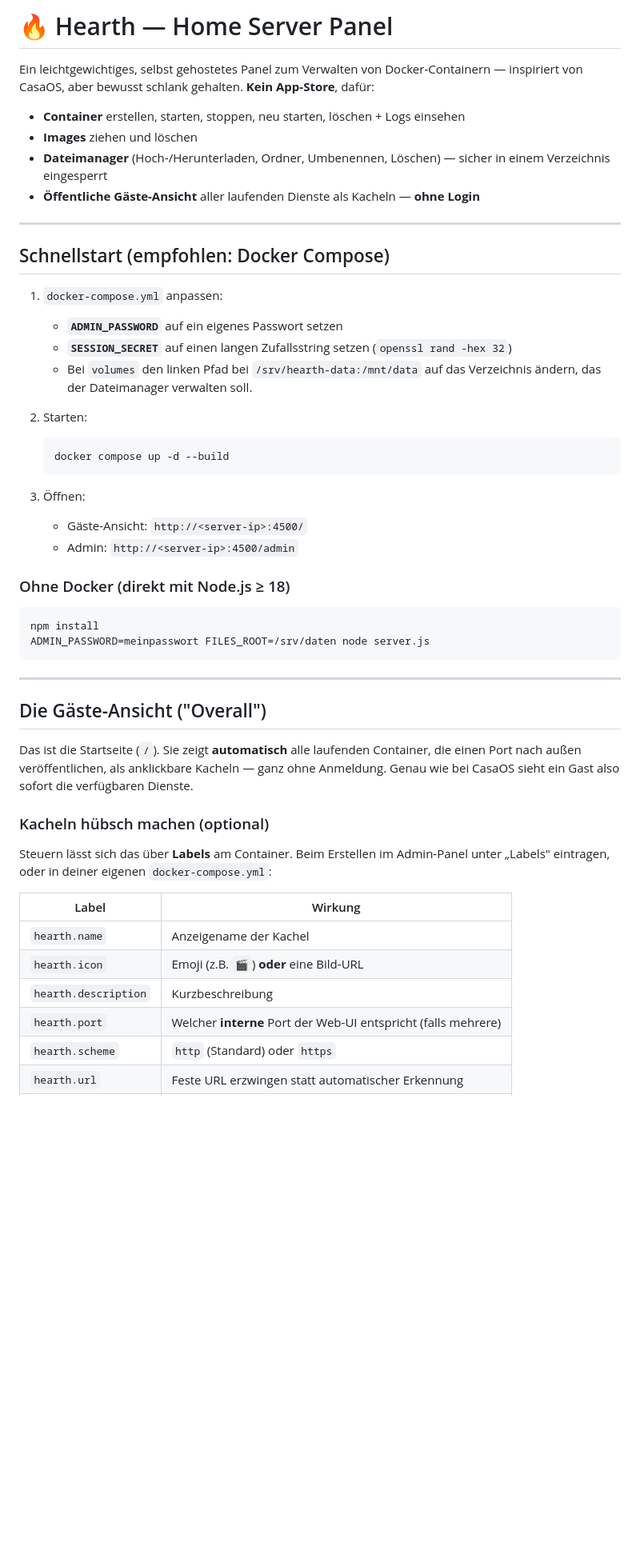
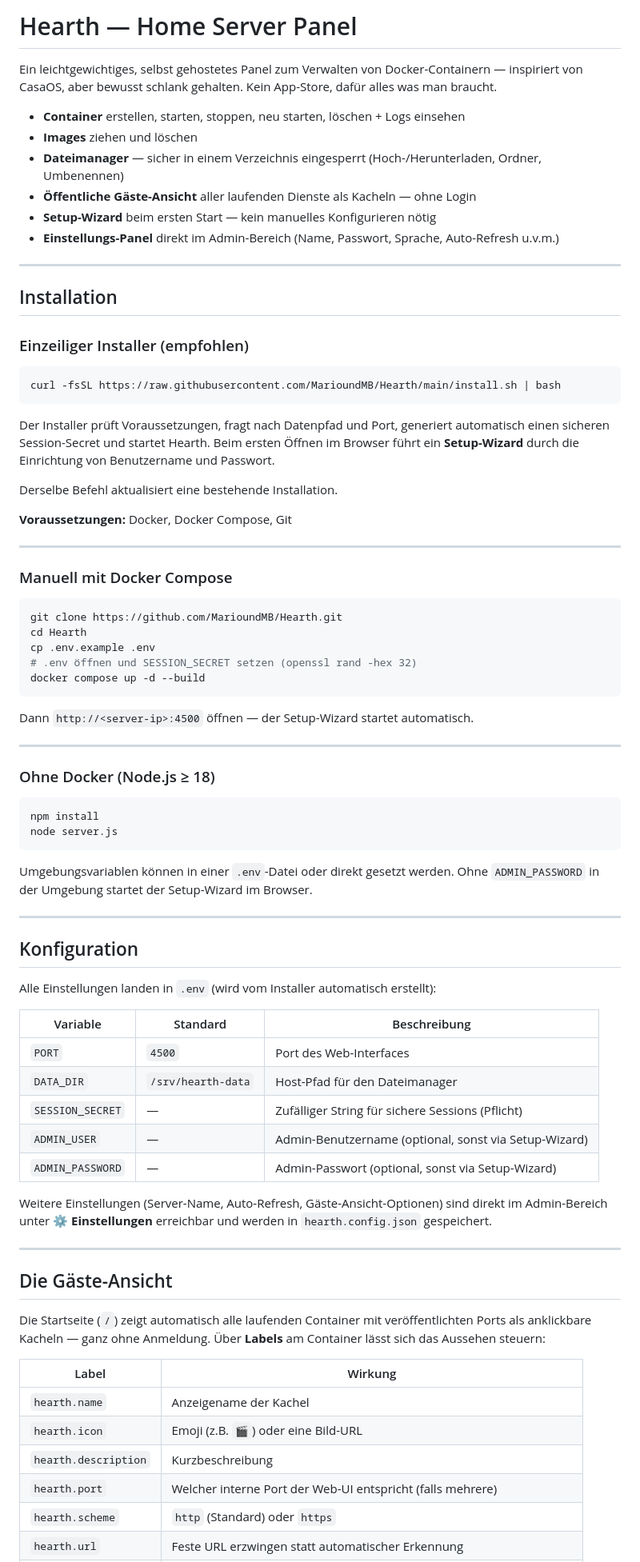
Before and after one commit to MarioundMB/Hearth, a Markdown page: README.md, the part around one of its changes. Shown at 80% size. GitHub-like rendering; blank space fills up the shorter version.

````diff
--- a/README.md
+++ b/README.md
@@ -1,55 +1,90 @@
-# 🔥 Hearth — Home Server Panel
+# Hearth — Home Server Panel
 
 Ein leichtgewichtiges, selbst gehostetes Panel zum Verwalten von Docker-Containern —
-inspiriert von CasaOS, aber bewusst schlank gehalten. **Kein App-Store**, dafür:
+inspiriert von CasaOS, aber bewusst schlank gehalten. Kein App-Store, dafür alles was man braucht.
 
 - **Container** erstellen, starten, stoppen, neu starten, löschen + Logs einsehen
 - **Images** ziehen und löschen
-- **Dateimanager** (Hoch-/Herunterladen, Ordner, Umbenennen, Löschen) — sicher in einem Verzeichnis eingesperrt
-- **Öffentliche Gäste-Ansicht** aller laufenden Dienste als Kacheln — **ohne Login**
+- **Dateimanager** — sicher in einem Verzeichnis eingesperrt (Hoch-/Herunterladen, Ordner, Umbenennen)
+- **Öffentliche Gäste-Ansicht** aller laufenden Dienste als Kacheln — ohne Login
+- **Setup-Wizard** beim ersten Start — kein manuelles Konfigurieren nötig
+- **Einstellungs-Panel** direkt im Admin-Bereich (Name, Passwort, Sprache, Auto-Refresh u.v.m.)
 
 ---
 
-## Schnellstart (empfohlen: Docker Compose)
+## Installation
 
-1. `docker-compose.yml` anpassen:
-   - **`ADMIN_PASSWORD`** auf ein eigenes Passwort setzen
-   - **`SESSION_SECRET`** auf einen langen Zufallsstring setzen (`openssl rand -hex 32`)
-   - Bei `volumes` den linken Pfad bei `/srv/hearth-data:/mnt/data` auf das Verzeichnis ändern,
-     das der Dateimanager verwalten soll.
+### Einzeiliger Installer (empfohlen)
 
-2. Starten:
-   ```bash
-   docker compose up -d --build
-   ```
+```bash
+curl -fsSL https://raw.githubusercontent.com/MarioundMB/Hearth/main/install.sh | bash
+```
 
-3. Öffnen:
-   - Gäste-Ansicht: `http://<server-ip>:4500/`
-   - Admin: `http://<server-ip>:4500/admin`
+Der Installer prüft Voraussetzungen, fragt nach Datenpfad und Port, generiert
+automatisch einen sicheren Session-Secret und startet Hearth. Beim ersten Öffnen
+im Browser führt ein **Setup-Wizard** durch die Einrichtung von Benutzername und Passwort.
 
-### Ohne Docker (direkt mit Node.js ≥ 18)
-```bash
-npm install
-ADMIN_PASSWORD=meinpasswort FILES_ROOT=/srv/daten node server.js
-```
+Derselbe Befehl aktualisiert eine bestehende Installation.
+
+**Voraussetzungen:** Docker, Docker Compose, Git
 
 ---
 
-## Die Gäste-Ansicht ("Overall")
+### Manuell mit Docker Compose
 
-Das ist die Startseite (`/`). Sie zeigt **automatisch** alle laufenden Container,
-die einen Port nach außen veröffentlichen, als anklickbare Kacheln — ganz ohne Anmeldung.
-Genau wie bei CasaOS sieht ein Gast also sofort die verfügbaren Dienste.
+```bash
+git clone https://github.com/MarioundMB/Hearth.git
+cd Hearth
+cp .env.example .env
+# .env öffnen und SESSION_SECRET setzen (openssl rand -hex 32)
+docker compose up -d --build
+```
 
-### Kacheln hübsch machen (optional)
-Steuern lässt sich das über **Labels** am Container. Beim Erstellen im Admin-Panel
-unter „Labels" eintragen, oder in deiner eigenen `docker-compose.yml`:
+Dann `http://<server-ip>:4500` öffnen — der Setup-Wizard startet automatisch.
+
+---
+
+### Ohne Docker (Node.js ≥ 18)
+
+```bash
+npm install
+node server.js
+```
+
+Umgebungsvariablen können in einer `.env`-Datei oder direkt gesetzt werden.
+Ohne `ADMIN_PASSWORD` in der Umgebung startet der Setup-Wizard im Browser.
+
+---
+
+## Konfiguration
+
+Alle Einstellungen landen in `.env` (wird vom Installer automatisch erstellt):
+
+| Variable | Standard | Beschreibung |
+|---|---|---|
+| `PORT` | `4500` | Port des Web-Interfaces |
+| `DATA_DIR` | `/srv/hearth-data` | Host-Pfad für den Dateimanager |
+| `SESSION_SECRET` | — | Zufälliger String für sichere Sessions (Pflicht) |
+| `ADMIN_USER` | — | Admin-Benutzername (optional, sonst via Setup-Wizard) |
+| `ADMIN_PASSWORD` | — | Admin-Passwort (optional, sonst via Setup-Wizard) |
+
+Weitere Einstellungen (Server-Name, Auto-Refresh, Gäste-Ansicht-Optionen) sind
+direkt im Admin-Bereich unter **⚙ Einstellungen** erreichbar und werden in
+`hearth.config.json` gespeichert.
+
+---
+
+## Die Gäste-Ansicht
+
+Die Startseite (`/`) zeigt automatisch alle laufenden Container mit veröffentlichten
+Ports als anklickbare Kacheln — ganz ohne Anmeldung. Über **Labels** am Container
+lässt sich das Aussehen steuern:
 
 | Label | Wirkung |
 |---|---|
 | `hearth.name` | Anzeigename der Kachel |
-| `hearth.icon` | Emoji (z.B. `🎬`) **oder** eine Bild-URL |
+| `hearth.icon` | Emoji (z.B. `🎬`) oder eine Bild-URL |
 | `hearth.description` | Kurzbeschreibung |
-| `hearth.port` | Welcher **interne** Port der Web-UI entspricht (falls mehrere) |
+| `hearth.port` | Welcher interne Port der Web-UI entspricht (falls mehrere) |
 | `hearth.scheme` | `http` (Standard) oder `https` |
 | `hearth.url` | Feste URL erzwingen statt automatischer Erkennung |
````
Also changed, not shown: other parts of README.md (+29 -23 lines).
